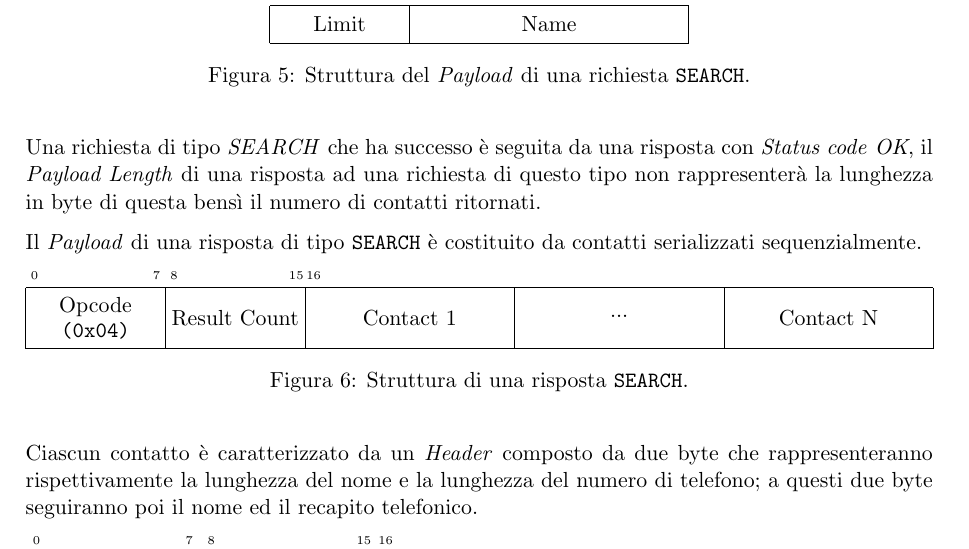
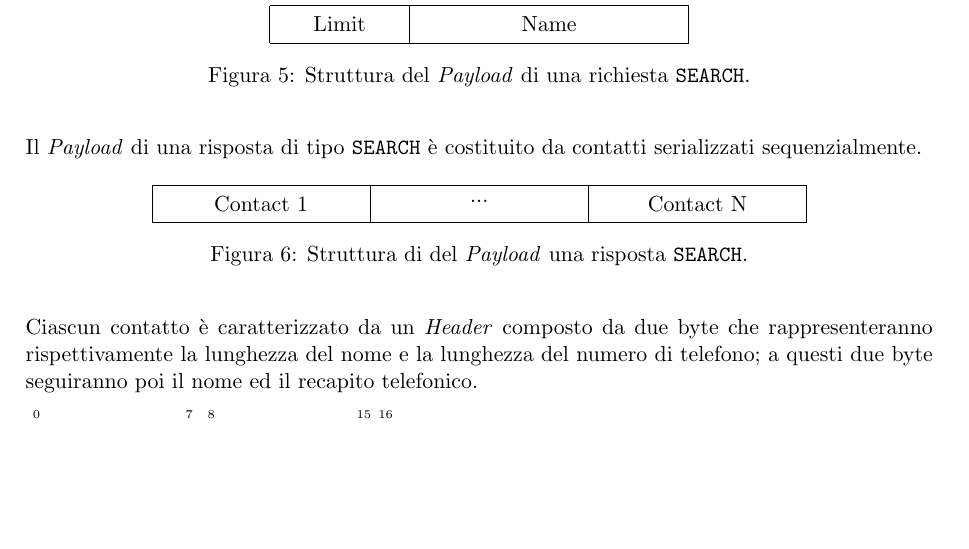
Before and after one commit to crshbck/elenco-telefonico-so, a LaTeX document (docs/relazione.tex): part of page 5 of 8, cut so that both start at the same text, the shorter picture padded with empty space. Compiled offline with pdfLaTeX.

Commit message:
Fix docs

```diff
--- a/docs/relazione.tex
+++ b/docs/relazione.tex
@@ -213,23 +213,18 @@
 		\caption{Struttura del \textit{Payload} di una richiesta \texttt{SEARCH}.}
 	\end{figure}
 
-	Una richiesta di tipo \textit{SEARCH} che ha successo è seguita da una risposta con \textit{Status code} \textit{OK}, il \textit{Payload Length} di una risposta ad una richiesta di questo tipo non rappresenterà la lunghezza in byte di questa bensì il numero di contatti ritornati.
-
 	Il \textit{Payload} di una risposta di tipo \texttt{SEARCH} è costituito da contatti serializzati sequenzialmente.
 
 	\begin{figure}[H]
 		\centering
-		\begin{bytefield}[bitwidth=0.8em,bitheight=2.8em]{52}
-			\bitheader{0,7,8,15,16} \\
-			\bitbox{8}{\shortstack{Opcode\\\texttt{(0x04)}}} & \bitbox{8}{Result Count} & \bitbox{12}{Contact 1} & \bitbox{12}{...} & \bitbox{12}{Contact N}
+		\begin{bytefield}[bitwidth=1.0em]{30}
+			\bitbox{10}{Contact 1} & \bitbox{10}{...} & \bitbox{10}{Contact N}
 		\end{bytefield}
 
-		\caption{Struttura di una risposta \texttt{SEARCH}.}
+		\caption{Struttura di del \textit{Payload} una risposta \texttt{SEARCH}.}
 	\end{figure}
 
 	Ciascun contatto è caratterizzato da un \textit{Header} composto da due byte che rappresenteranno rispettivamente la lunghezza del nome e la lunghezza del numero di telefono; a questi due byte seguiranno poi il nome ed il recapito telefonico.
-
-
 
 	\begin{figure}[H]
 		\centering
```
Also changed, not shown: docs/relazione.pdf.
